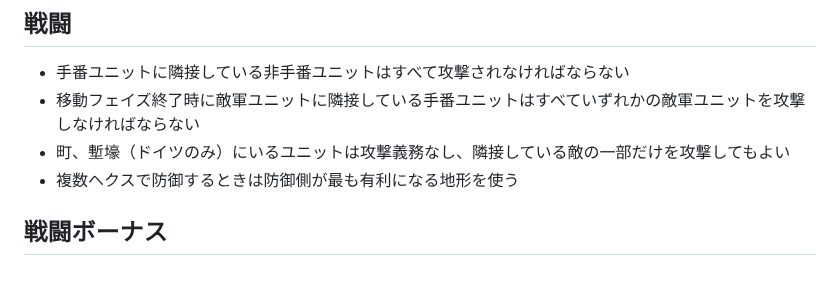
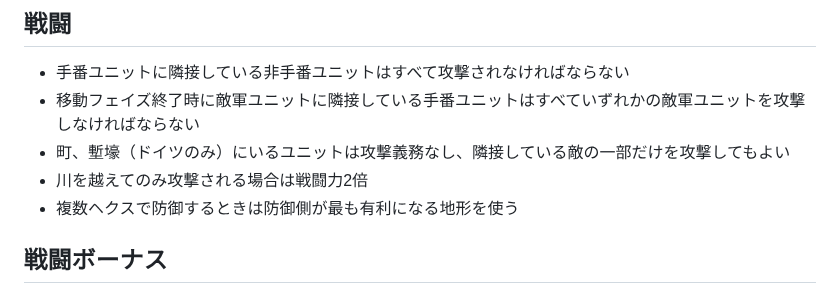
Before and after one commit to gameape/wargame, a Markdown page: victory_in_the_west.md, the part around the change. GitHub-like rendering.

Commit message:
Update combat rules and add new attack conditions

```diff
--- a/victory_in_the_west.md
+++ b/victory_in_the_west.md
@@ -46,8 +46,9 @@
 ## 戦闘
 - 手番ユニットに隣接している非手番ユニットはすべて攻撃されなければならない
 - 移動フェイズ終了時に敵軍ユニットに隣接している手番ユニットはすべていずれかの敵軍ユニットを攻撃しなければならない
--	町、塹壕（ドイツのみ）にいるユニットは攻撃義務なし、隣接している敵の一部だけを攻撃してもよい
--	複数ヘクスで防御するときは防御側が最も有利になる地形を使う
+- 町、塹壕（ドイツのみ）にいるユニットは攻撃義務なし、隣接している敵の一部だけを攻撃してもよい
+- 川を越えてのみ攻撃される場合は戦闘力2倍
+- 複数ヘクスで防御するときは防御側が最も有利になる地形を使う
 
 ## 戦闘ボーナス
 - ヒルトップボーナス（戦闘解決時点の位置で判定）
```
